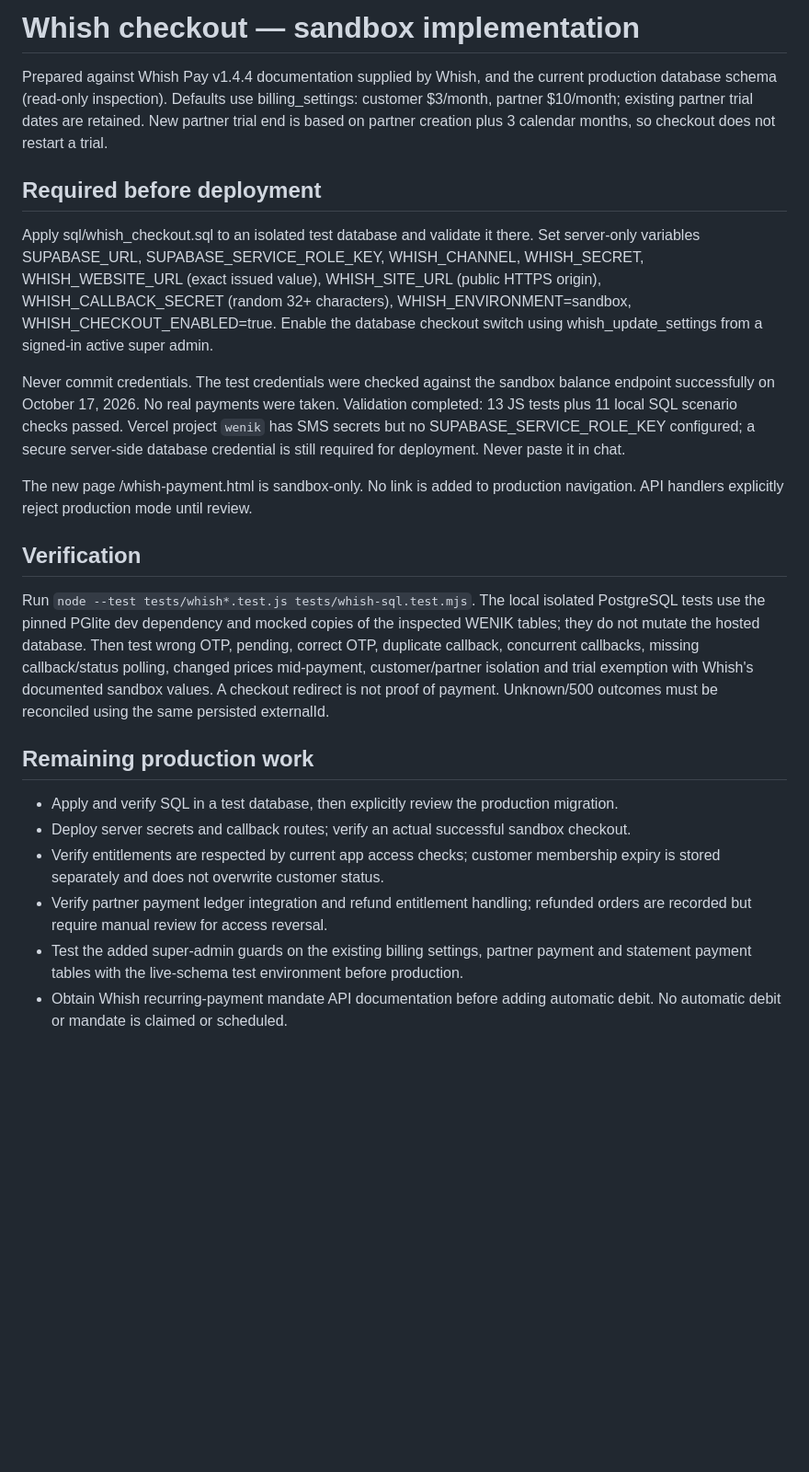
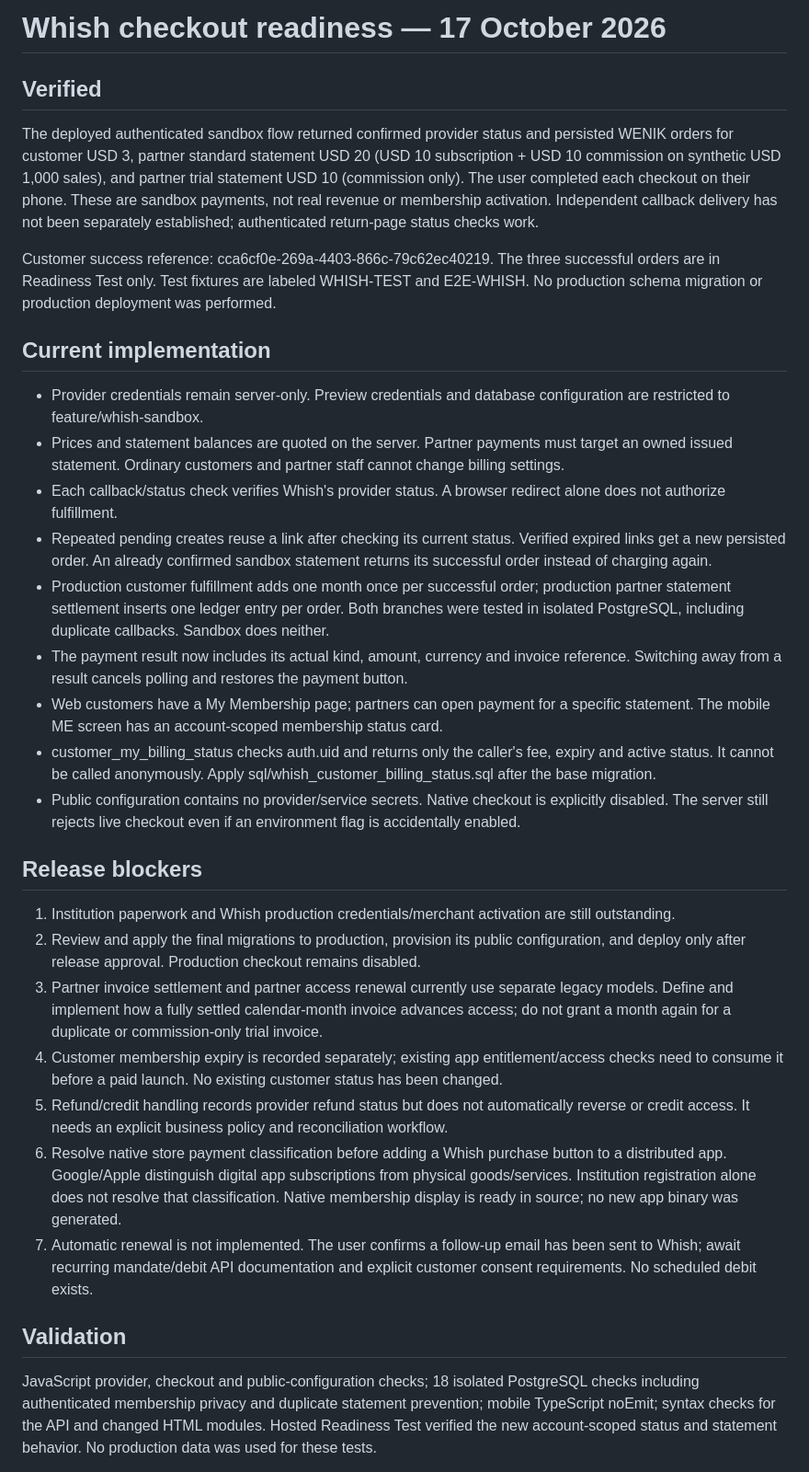
Before and after one commit to brahimhjej-stack/Wenik, a Markdown page: docs/whish-checkout.md, the part around one of its changes. Shown at 92% size. Rendered like a GitHub page; blank space fills up the shorter version.

Commit message:
Prepare membership views and payment release safeguards

```diff
--- a/docs/whish-checkout.md
+++ b/docs/whish-checkout.md
@@ -1,25 +1,34 @@
-# Whish checkout — sandbox implementation
+# Whish checkout readiness — 17 October 2026
 
-Prepared against Whish Pay v1.4.4 documentation supplied by Whish, and the current production database schema (read-only inspection). Defaults use billing_settings: customer $3/month, partner $10/month; existing partner trial dates are retained. New partner trial end is based on partner creation plus 3 calendar months, so checkout does not restart a trial.
+## Verified
 
-## Required before deployment
+The deployed authenticated sandbox flow returned confirmed provider status and persisted WENIK orders for customer USD 3, partner standard statement USD 20 (USD 10 subscription + USD 10 commission on synthetic USD 1,000 sales), and partner trial statement USD 10 (commission only). The user completed each checkout on their phone. These are sandbox payments, not real revenue or membership activation. Independent callback delivery has not been separately established; authenticated return-page status checks work.
 
-Apply sql/whish_checkout.sql to an isolated test database and validate it there. Set server-only variables SUPABASE_URL, SUPABASE_SERVICE_ROLE_KEY, WHISH_CHANNEL, WHISH_SECRET, WHISH_WEBSITE_URL (exact issued value), WHISH_SITE_URL (public HTTPS origin), WHISH_CALLBACK_SECRET (random 32+ characters), WHISH_ENVIRONMENT=sandbox, WHISH_CHECKOUT_ENABLED=true. Enable the database checkout switch using whish_update_settings from a signed-in active super admin.
+Customer success reference: cca6cf0e-269a-4403-866c-79c62ec40219. The three successful orders are in Readiness Test only. Test fixtures are labeled WHISH-TEST and E2E-WHISH. No production schema migration or production deployment was performed.
 
-Never commit credentials. The test credentials were checked against the sandbox balance endpoint successfully on October 17, 2026. No real payments were taken. Validation completed: 13 JS tests plus 11 local SQL scenario checks passed. Vercel project `wenik` has SMS secrets but no SUPABASE_SERVICE_ROLE_KEY configured; a secure server-side database credential is still required for deployment. Never paste it in chat.
+## Current implementation
 
-The new page /whish-payment.html is sandbox-only. No link is added to production navigation. API handlers explicitly reject production mode until review.
+- Provider credentials remain server-only. Preview credentials and database configuration are restricted to feature/whish-sandbox.
+- Prices and statement balances are quoted on the server. Partner payments must target an owned issued statement. Ordinary customers and partner staff cannot change billing settings.
+- Each callback/status check verifies Whish's provider status. A browser redirect alone does not authorize fulfillment.
+- Repeated pending creates reuse a link after checking its current status. Verified expired links get a new persisted order. An already confirmed sandbox statement returns its successful order instead of charging again.
+- Production customer fulfillment adds one month once per successful order; production partner statement settlement inserts one ledger entry per order. Both branches were tested in isolated PostgreSQL, including duplicate callbacks. Sandbox does neither.
+- The payment result now includes its actual kind, amount, currency and invoice reference. Switching away from a result cancels polling and restores the payment button.
+- Web customers have a My Membership page; partners can open payment for a specific statement. The mobile ME screen has an account-scoped membership status card.
+- customer_my_billing_status checks auth.uid and returns only the caller's fee, expiry and active status. It cannot be called anonymously. Apply sql/whish_customer_billing_status.sql after the base migration.
+- Public configuration contains no provider/service secrets. Native checkout is explicitly disabled. The server still rejects live checkout even if an environment flag is accidentally enabled.
 
-## Verification
+## Release blockers
 
-Run `node --test tests/whish*.test.js tests/whish-sql.test.mjs`. The local isolated PostgreSQL tests use the pinned PGlite dev dependency and mocked copies of the inspected WENIK tables; they do not mutate the hosted database. Then test wrong OTP, pending, correct OTP, duplicate callback, concurrent callbacks, missing callback/status polling, changed prices mid-payment, customer/partner isolation and trial exemption with Whish's documented sandbox values. A checkout redirect is not proof of payment. Unknown/500 outcomes must be reconciled using the same persisted externalId.
+1. Institution paperwork and Whish production credentials/merchant activation are still outstanding.
+2. Review and apply the final migrations to production, provision its public configuration, and deploy only after release approval. Production checkout remains disabled.
+3. Partner invoice settlement and partner access renewal currently use separate legacy models. Define and implement how a fully settled calendar-month invoice advances access; do not grant a month again for a duplicate or commission-only trial invoice.
+4. Customer membership expiry is recorded separately; existing app entitlement/access checks need to consume it before a paid launch. No existing customer status has been changed.
+5. Refund/credit handling records provider refund status but does not automatically reverse or credit access. It needs an explicit business policy and reconciliation workflow.
+6. Resolve native store payment classification before adding a Whish purchase button to a distributed app. Google/Apple distinguish digital app subscriptions from physical goods/services. Institution registration alone does not resolve that classification. Native membership display is ready in source; no new app binary was generated.
+7. Automatic renewal is not implemented. The user confirms a follow-up email has been sent to Whish; await recurring mandate/debit API documentation and explicit customer consent requirements. No scheduled debit exists.
 
-## Remaining production work
+## Validation
 
-- Apply and verify SQL in a test database, then explicitly review the production migration.
-- Deploy server secrets and callback routes; verify an actual successful sandbox checkout.
-- Verify entitlements are respected by current app access checks; customer membership expiry is stored separately and does not overwrite customer status.
-- Verify partner payment ledger integration and refund entitlement handling; refunded orders are recorded but require manual review for access reversal.
-- Test the added super-admin guards on the existing billing settings, partner payment and statement payment tables with the live-schema test environment before production.
-- Obtain Whish recurring-payment mandate API documentation before adding automatic debit. No automatic debit or mandate is claimed or scheduled.
+JavaScript provider, checkout and public-configuration checks; 18 isolated PostgreSQL checks including authenticated membership privacy and duplicate statement prevention; mobile TypeScript noEmit; syntax checks for the API and changed HTML modules. Hosted Readiness Test verified the new account-scoped status and statement behavior. No production data was used for these tests.
 
```
Also changed, not shown: other parts of docs/whish-checkout.md (+3 -15 lines).
